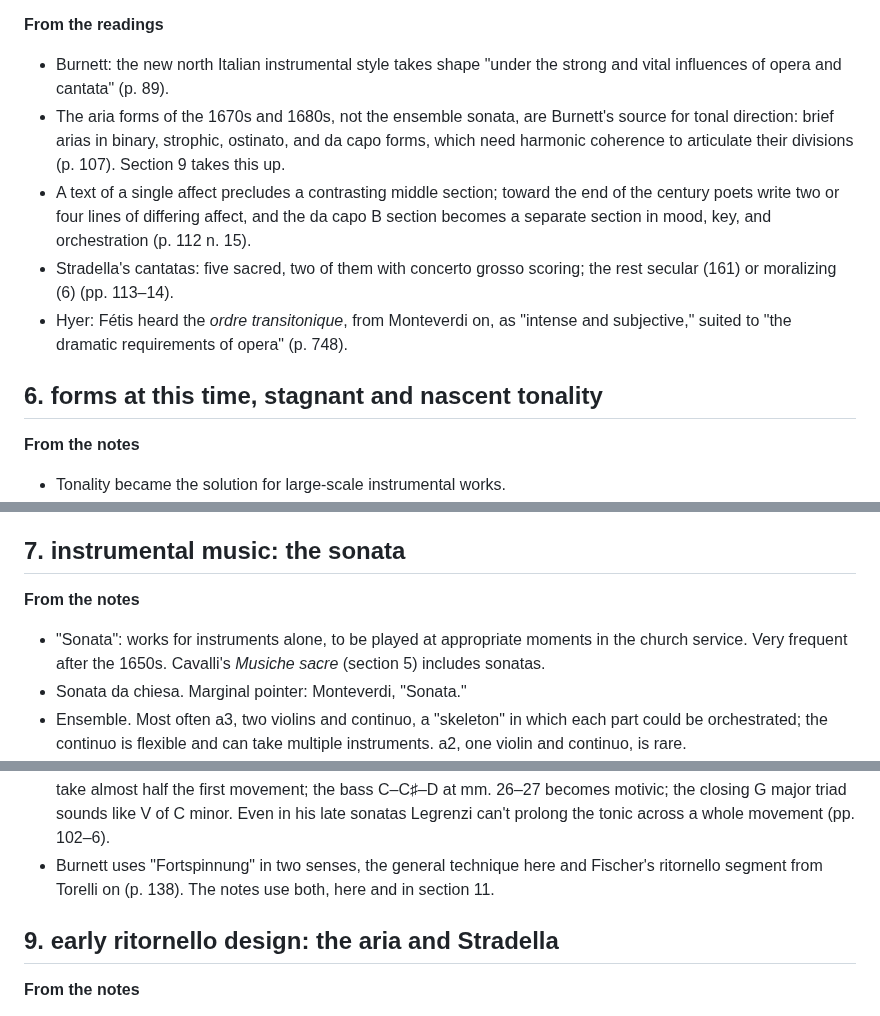
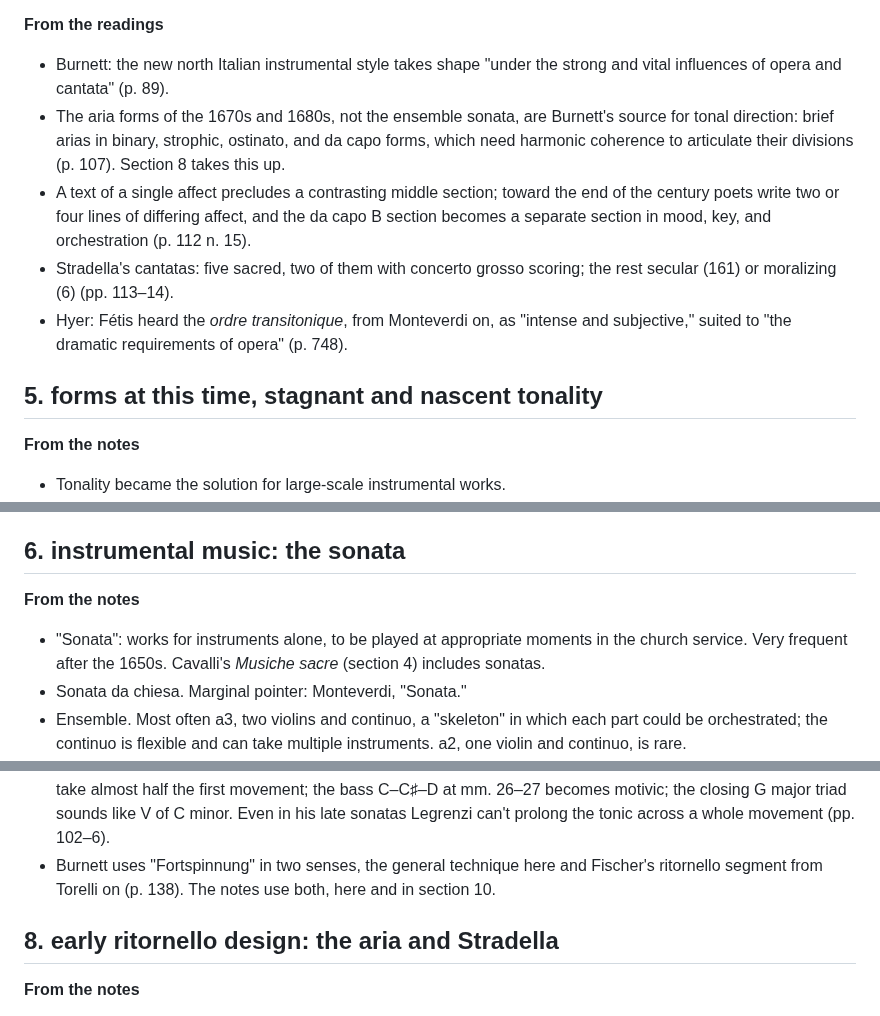
Before and after one commit to csuebmusic/mus601, a Markdown page: lesson-plans/unit-2-class-notes.md, 3 parts joined by grey strips. Rendered like a GitHub page.

```diff
--- a/lesson-plans/unit-2-class-notes.md
+++ b/lesson-plans/unit-2-class-notes.md
@@ -82,12 +66,12 @@ The three hexachords of the gamut, with their ficta. Each, reordered in fifths,
 **From the readings**
 
 - Burnett: the new north Italian instrumental style takes shape "under the strong and vital influences of opera and cantata" (p. 89).
-- The aria forms of the 1670s and 1680s, not the ensemble sonata, are Burnett's source for tonal direction: brief arias in binary, strophic, ostinato, and da capo forms, which need harmonic coherence to articulate their divisions (p. 107). Section 9 takes this up.
+- The aria forms of the 1670s and 1680s, not the ensemble sonata, are Burnett's source for tonal direction: brief arias in binary, strophic, ostinato, and da capo forms, which need harmonic coherence to articulate their divisions (p. 107). Section 8 takes this up.
 - A text of a single affect precludes a contrasting middle section; toward the end of the century poets write two or four lines of differing affect, and the da capo B section becomes a separate section in mood, key, and orchestration (p. 112 n. 15).
 - Stradella's cantatas: five sacred, two of them with concerto grosso scoring; the rest secular (161) or moralizing (6) (pp. 113–14).
 - Hyer: Fétis heard the *ordre transitonique*, from Monteverdi on, as "intense and subjective," suited to "the dramatic requirements of opera" (p. 748).
 
-## 6. forms at this time, stagnant and nascent tonality
+## 5. forms at this time, stagnant and nascent tonality
 
 **From the notes**
 
@@ -117,11 +101,11 @@ The three hexachords of the gamut, with their ficta. Each, reordered in fifths,
 - The endless circle of fifths in practice: Frescobaldi's *Toccata ottava*, where the bass follows the naturalis fifths toward D minor and turns to F only in the last measure (pp. 90–91).
 - Burnett's sequence: stagnant (Frescobaldi, Monteverdi's "Laetatus sum," Marini's "La Foscarina"); nascent (Legrenzi, Stradella; pp. 102, 123); directed (Corelli, p. 123); stabilized with complete periods in non-tonic areas (Torelli, p. 133).
 
-## 7. instrumental music: the sonata
+## 6. instrumental music: the sonata
 
 **From the notes**
 
-- "Sonata": works for instruments alone, to be played at appropriate moments in the church service. Very frequent after the 1650s. Cavalli's *Musiche sacre* (section 5) includes sonatas.
+- "Sonata": works for instruments alone, to be played at appropriate moments in the church service. Very frequent after the 1650s. Cavalli's *Musiche sacre* (section 4) includes sonatas.
 - Sonata da chiesa. Marginal pointer: Monteverdi, "Sonata."
 - Ensemble. Most often a3, two violins and continuo, a "skeleton" in which each part could be orchestrated; the continuo is flexible and can take multiple instruments. a2, one violin and continuo, is rare.
 - Form: a series of contrasting sections, in rhythm, texture, and harmony. No recitative, so not the same contrast as in music-drama or cantata.
@@ -163,9 +147,9 @@ The three hexachords of the gamut, with their ficta. Each, reordered in fifths,
 - Seconda parte: B♮ displaces B♭ at m. 53 and the mode becomes G mixolydian. Terza parte: localized fifths, D displacing G as tonic from m. 94. Burnett's Terza parte measure numbers follow the Hortus Musicus edition; check them against the Tufvesson copy (pp. 101–2).
 - Marini, "La Foscarina" (1617), mm. 50–80: an unprepared third motion to A at m. 63 and C♮/C♯ cross relations; heard in the 1♭ system, the areas balance symmetrically around the final, B♭ F C g d a (pp. 95–97).
 - Legrenzi, Op. 2 (1655): sonatas in the eight church modes. "La Spilimberga" (G hypodorian): C minor passages take almost half the first movement; the bass C–C♯–D at mm. 26–27 becomes motivic; the closing G major triad sounds like V of C minor. Even in his late sonatas Legrenzi can't prolong the tonic across a whole movement (pp. 102–6).
-- Burnett uses "Fortspinnung" in two senses, the general technique here and Fischer's ritornello segment from Torelli on (p. 138). The notes use both, here and in section 11.
+- Burnett uses "Fortspinnung" in two senses, the general technique here and Fischer's ritornello segment from Torelli on (p. 138). The notes use both, here and in section 10.
 
-## 9. early ritornello design: the aria and Stradella
+## 8. early ritornello design: the aria and Stradella
 
 **From the notes**
 
```
Also changed, not shown: other parts of lesson-plans/unit-2-class-notes.md (+17 -33 lines).
